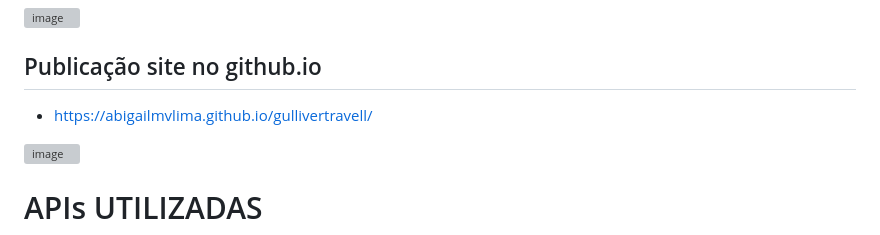
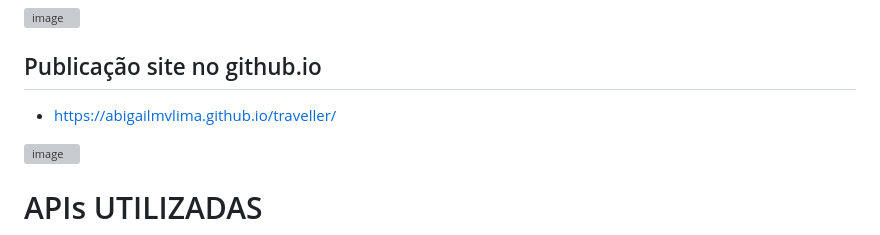
Before and after one commit to abigailmvlima/github.io, a Markdown page: README.md, the part around the change. Drawn GitHub-style; grey boxes are pictures that could not be loaded.

```diff
--- a/README.md
+++ b/README.md
@@ -10,7 +10,7 @@
 <img width="1296" alt="image" src="https://user-images.githubusercontent.com/81816418/229257267-0e909b91-6d33-4328-b3d6-7b9d5b0ccc93.png">
 
 ## Publicação site no github.io
-  - https://abigailmvlima.github.io/gullivertravell/
+  - https://abigailmvlima.github.io/traveller/
 
 
 <img width="1233" alt="image" src="https://user-images.githubusercontent.com/81816418/229256688-af372c3b-bd66-41da-ae58-49e90d5031e0.png">
```
